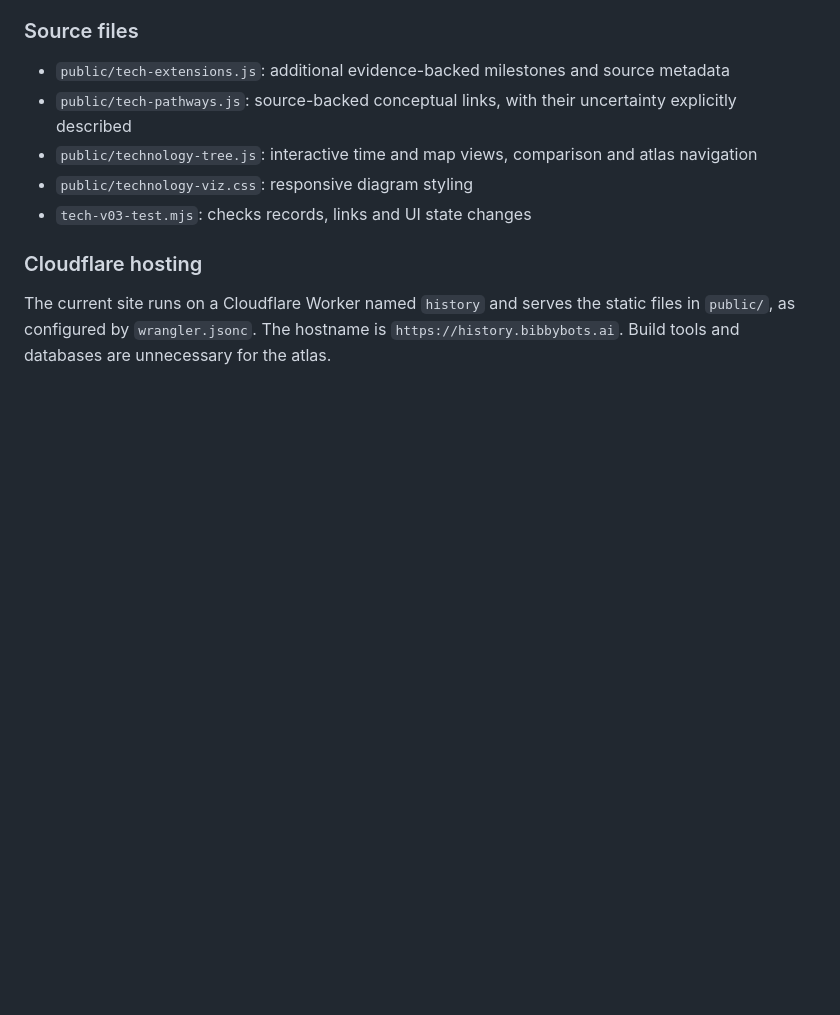
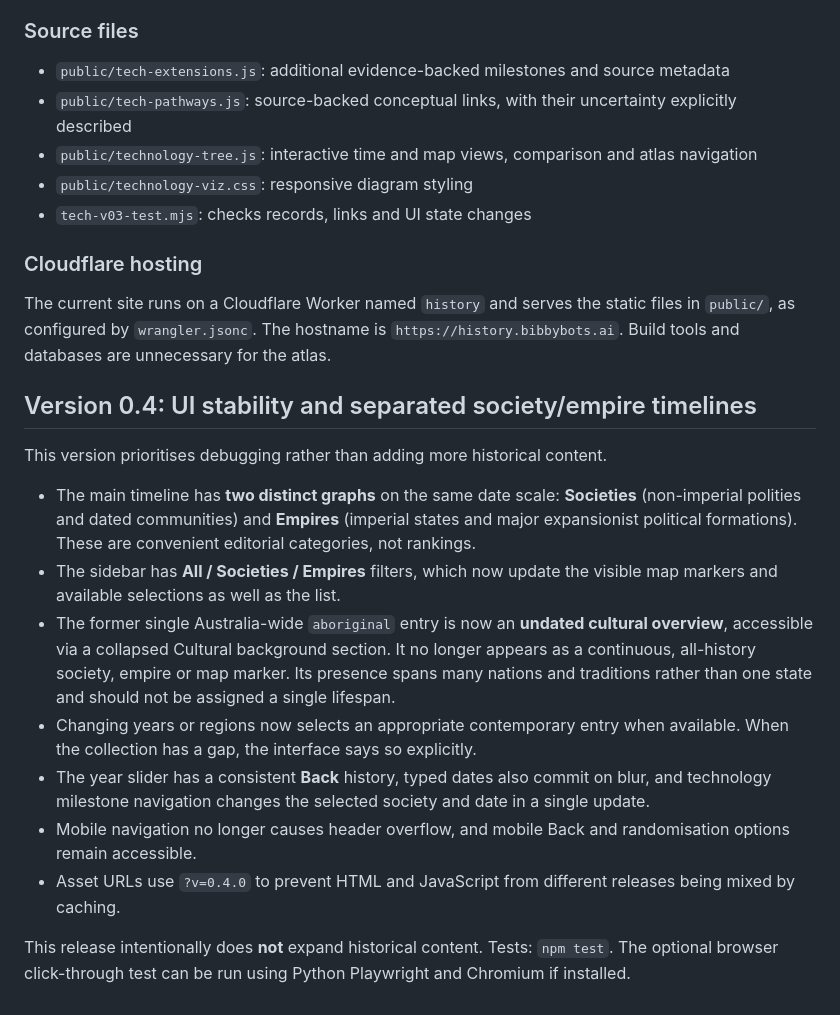
Before and after one commit to Jimbib85/History, a Markdown page: README.md, the part around the change. Rendered like a GitHub page; blank space fills up the shorter version.

Commit message:
Document bug fixes and separate Society/Empire graphs

```diff
--- a/README.md
+++ b/README.md
@@ -108,3 +108,18 @@ Two additional topics expand the catalogue to **14 technologies and 48 dated exa
 ### Cloudflare hosting
 
 The current site runs on a Cloudflare Worker named `history` and serves the static files in `public/`, as configured by `wrangler.jsonc`. The hostname is `https://history.bibbybots.ai`. Build tools and databases are unnecessary for the atlas.
+
+
+## Version 0.4: UI stability and separated society/empire timelines
+
+This version prioritises debugging rather than adding more historical content.
+
+- The main timeline has **two distinct graphs** on the same date scale: **Societies** (non-imperial polities and dated communities) and **Empires** (imperial states and major expansionist political formations). These are convenient editorial categories, not rankings.
+- The sidebar has **All / Societies / Empires** filters, which now update the visible map markers and available selections as well as the list.
+- The former single Australia-wide `aboriginal` entry is now an **undated cultural overview**, accessible via a collapsed Cultural background section. It no longer appears as a continuous, all-history society, empire or map marker. Its presence spans many nations and traditions rather than one state and should not be assigned a single lifespan.
+- Changing years or regions now selects an appropriate contemporary entry when available. When the collection has a gap, the interface says so explicitly.
+- The year slider has a consistent **Back** history, typed dates also commit on blur, and technology milestone navigation changes the selected society and date in a single update.
+- Mobile navigation no longer causes header overflow, and mobile Back and randomisation options remain accessible.
+- Asset URLs use `?v=0.4.0` to prevent HTML and JavaScript from different releases being mixed by caching.
+
+This release intentionally does **not** expand historical content. Tests: `npm test`. The optional browser click-through test can be run using Python Playwright and Chromium if installed.
```
